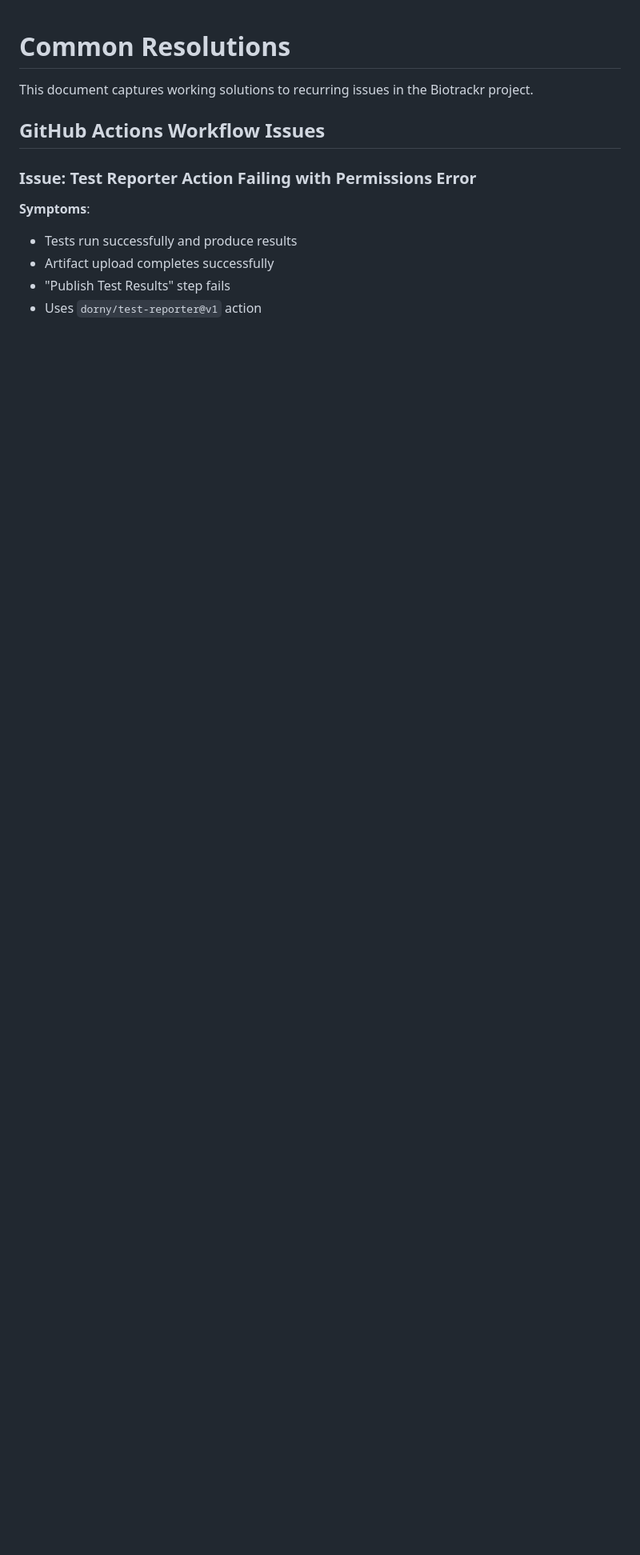
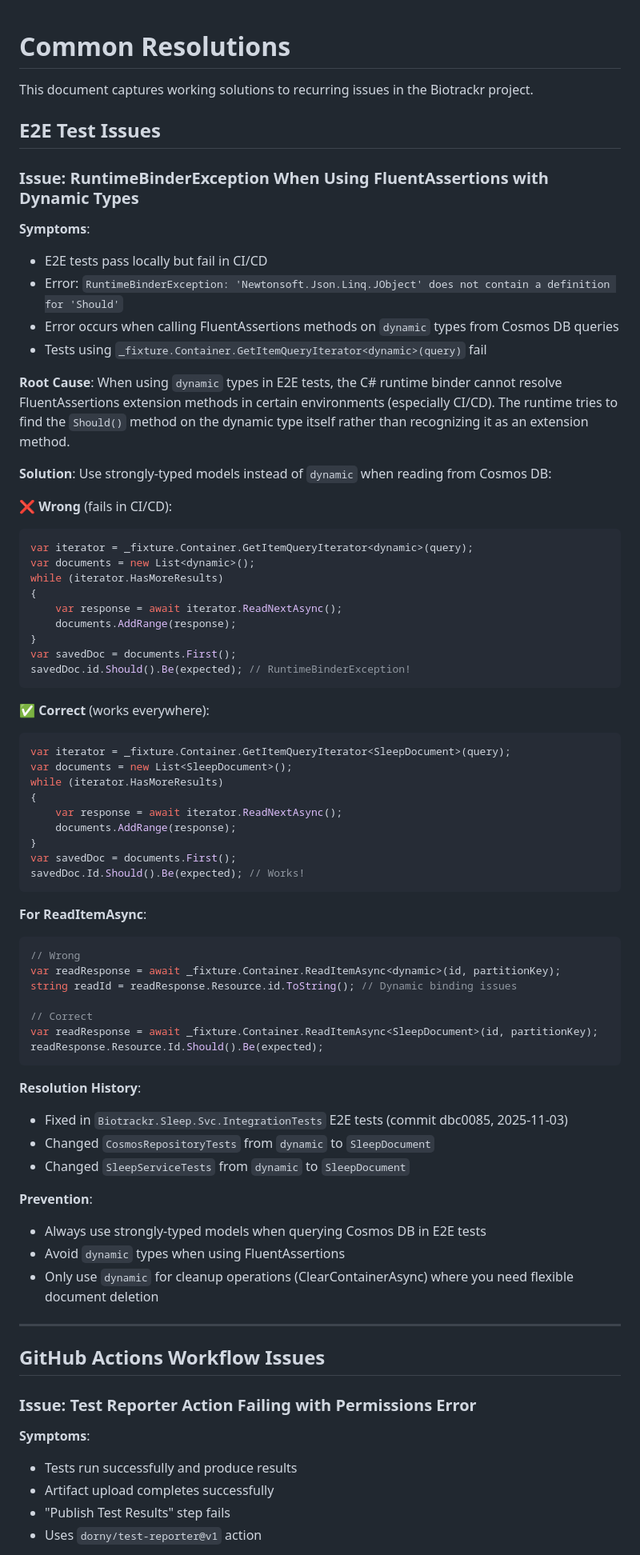
Before and after one commit to willvelida/biotrackr, a Markdown page: .specify/memory/common-resolutions.md, the part around the change. Shown at 80% size. GitHub-like rendering; blank space fills up the shorter version.

Commit message:
docs: Update Sleep Service test badges and document RuntimeBinderException fix
- Update Sleep Service coverage badge from 48% to 100%
- Add integration tests badge showing 16 passing tests
- Document RuntimeBinderException issue with dynamic types and FluentAssertions
- Add solution: use strongly-typed models instead of dynamic in E2E tests

````diff
--- a/.specify/memory/common-resolutions.md
+++ b/.specify/memory/common-resolutions.md
@@ -1,6 +1,71 @@
 # Common Resolutions
 
 This document captures working solutions to recurring issues in the Biotrackr project.
+
+## E2E Test Issues
+
+### Issue: RuntimeBinderException When Using FluentAssertions with Dynamic Types
+
+**Symptoms**:
+- E2E tests pass locally but fail in CI/CD
+- Error: `RuntimeBinderException: 'Newtonsoft.Json.Linq.JObject' does not contain a definition for 'Should'`
+- Error occurs when calling FluentAssertions methods on `dynamic` types from Cosmos DB queries
+- Tests using `_fixture.Container.GetItemQueryIterator<dynamic>(query)` fail
+
+**Root Cause**:
+When using `dynamic` types in E2E tests, the C# runtime binder cannot resolve FluentAssertions extension methods in certain environments (especially CI/CD). The runtime tries to find the `Should()` method on the dynamic type itself rather than recognizing it as an extension method.
+
+**Solution**:
+Use strongly-typed models instead of `dynamic` when reading from Cosmos DB:
+
+**❌ Wrong** (fails in CI/CD):
+```csharp
+var iterator = _fixture.Container.GetItemQueryIterator<dynamic>(query);
+var documents = new List<dynamic>();
+while (iterator.HasMoreResults)
+{
+    var response = await iterator.ReadNextAsync();
+    documents.AddRange(response);
+}
+var savedDoc = documents.First();
+savedDoc.id.Should().Be(expected); // RuntimeBinderException!
+```
+
+**✅ Correct** (works everywhere):
+```csharp
+var iterator = _fixture.Container.GetItemQueryIterator<SleepDocument>(query);
+var documents = new List<SleepDocument>();
+while (iterator.HasMoreResults)
+{
+    var response = await iterator.ReadNextAsync();
+    documents.AddRange(response);
+}
+var savedDoc = documents.First();
+savedDoc.Id.Should().Be(expected); // Works!
+```
+
+**For ReadItemAsync**:
+```csharp
+// Wrong
+var readResponse = await _fixture.Container.ReadItemAsync<dynamic>(id, partitionKey);
+string readId = readResponse.Resource.id.ToString(); // Dynamic binding issues
+
+// Correct
+var readResponse = await _fixture.Container.ReadItemAsync<SleepDocument>(id, partitionKey);
+readResponse.Resource.Id.Should().Be(expected);
+```
+
+**Resolution History**:
+- Fixed in `Biotrackr.Sleep.Svc.IntegrationTests` E2E tests (commit dbc0085, 2025-11-03)
+- Changed `CosmosRepositoryTests` from `dynamic` to `SleepDocument`
+- Changed `SleepServiceTests` from `dynamic` to `SleepDocument`
+
+**Prevention**:
+- Always use strongly-typed models when querying Cosmos DB in E2E tests
+- Avoid `dynamic` types when using FluentAssertions
+- Only use `dynamic` for cleanup operations (ClearContainerAsync) where you need flexible document deletion
+
+---
 
 ## GitHub Actions Workflow Issues
 
````
Also changed, not shown: README.md (+1 -1 lines).
